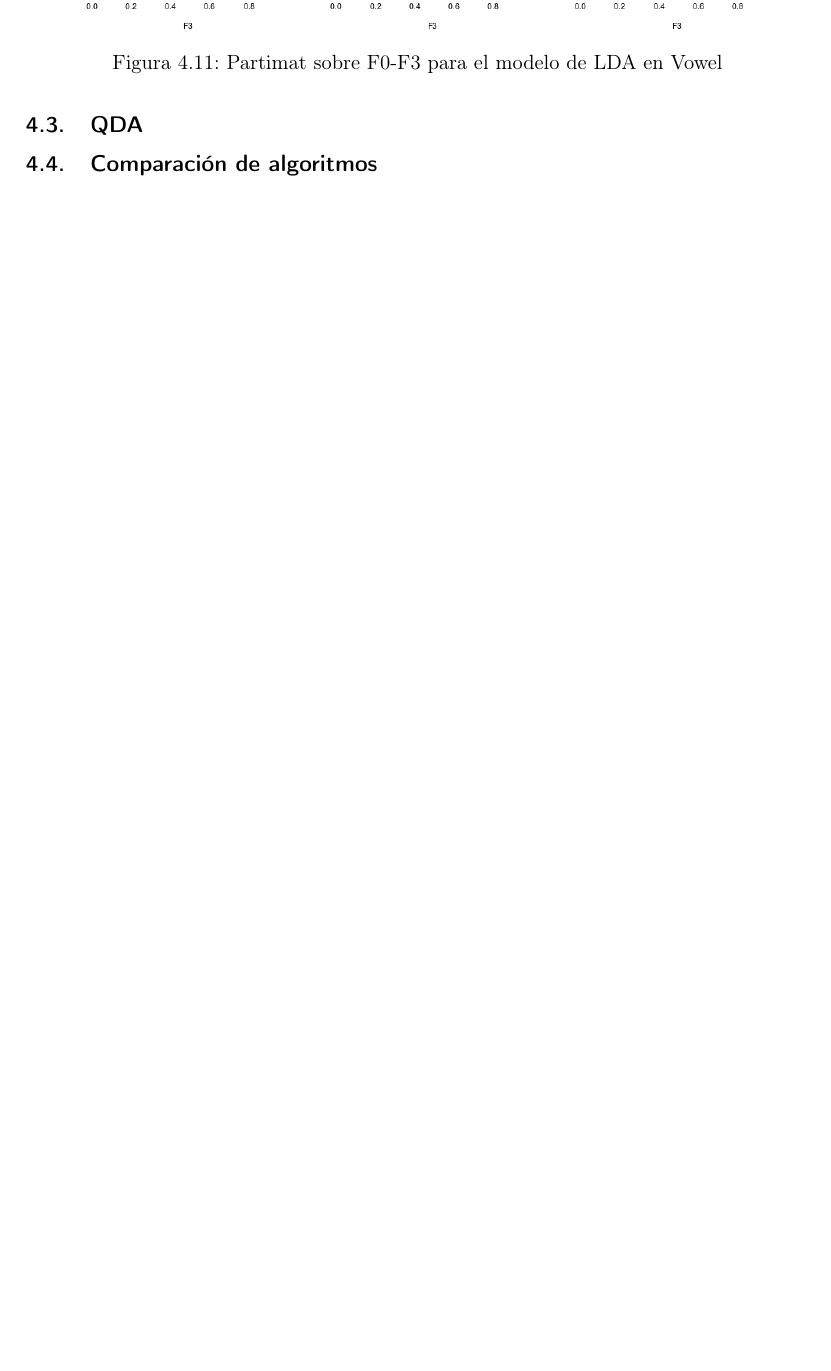
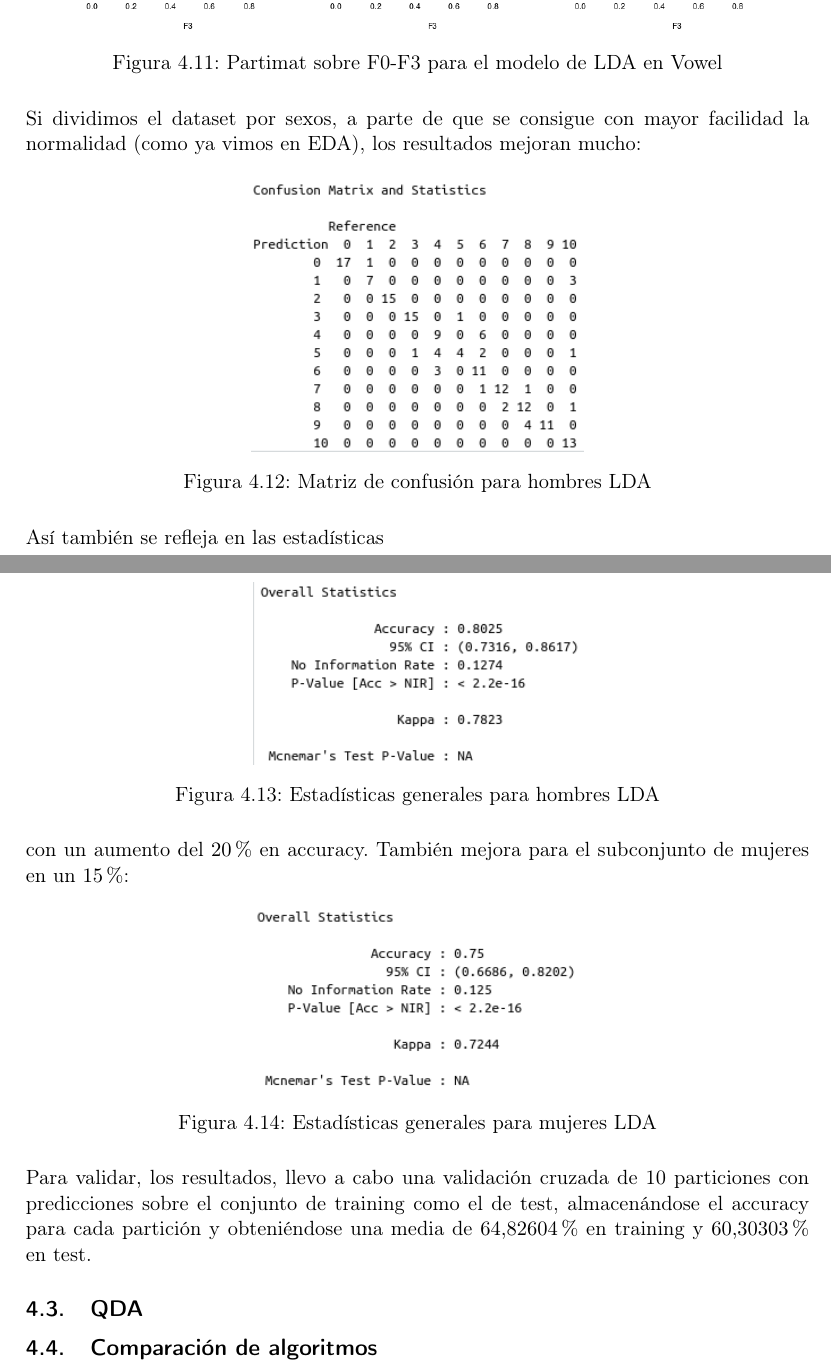
Before and after one commit to luisbalru/EDA-REG-CLASS, a LaTeX document (doc/TI-Balderas-Ruiz-Luis.tex): part of page 53 of 54 before the commit and two parts of pages 53 and 54 of 55 after it, the two joined at a grey line, cut so that both start at the same text, the shorter picture padded with empty space. Compiled offline with pdfLaTeX.

Commit message:
guardando cambios en clasificación #4

```diff
--- a/doc/TI-Balderas-Ruiz-Luis.tex
+++ b/doc/TI-Balderas-Ruiz-Luis.tex
@@ -1722,7 +1722,34 @@ El resultado, sobre la partición estratificada, es bastante pobre. Intentamos u
 	\label{fig:partimat-lda-v}
 \end{figure}
 
-
+Si dividimos el dataset por sexos, a parte de que se consigue con mayor facilidad la normalidad (como ya vimos en EDA), los resultados mejoran mucho:
+
+\begin{figure}[H] %con el [H] le obligamos a situar aquí la figura
+	\centering
+	\includegraphics[scale=0.6]{cm-hombres.png}  %el parámetro scale permite agrandar o chicar la imagen. En el nombre de archivo puede especificar directorios
+	\caption{Matriz de confusión para hombres LDA}
+	\label{fig:cm-hombres}
+\end{figure}
+
+Así también se refleja en las estadísticas
+
+\begin{figure}[H] %con el [H] le obligamos a situar aquí la figura
+	\centering
+	\includegraphics[scale=0.6]{statis-hombres.png}  %el parámetro scale permite agrandar o chicar la imagen. En el nombre de archivo puede especificar directorios
+	\caption{Estadísticas generales para hombres LDA}
+	\label{fig:statis-hombres}
+\end{figure}
+
+con un aumento del $20\%$ en accuracy. También mejora para el subconjunto de mujeres en un $15\%$:
+
+\begin{figure}[H] %con el [H] le obligamos a situar aquí la figura
+	\centering
+	\includegraphics[scale=0.6]{statis-mujeres.png}  %el parámetro scale permite agrandar o chicar la imagen. En el nombre de archivo puede especificar directorios
+	\caption{Estadísticas generales para mujeres LDA}
+	\label{fig:statis-mujeres}
+\end{figure}
+
+Para validar, los resultados, llevo a cabo una validación cruzada de 10 particiones con predicciones sobre el conjunto de training como el de test, almacenándose el accuracy para cada partición y obteniéndose una media de $64.82604\%$ en training y  $60.30303\%$ en test.
 
 \subsection{QDA}
 
```
Also changed, not shown: 1 other file.
